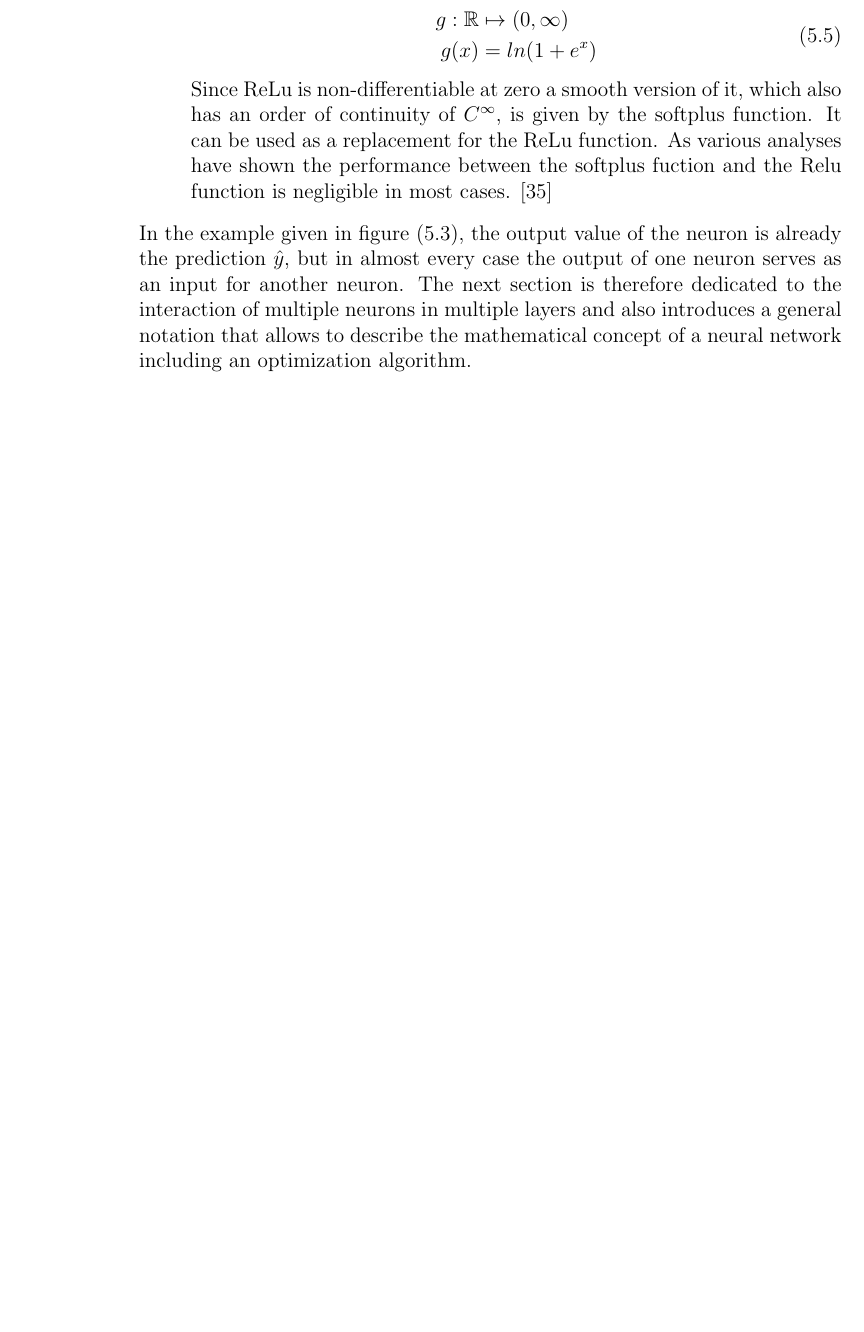
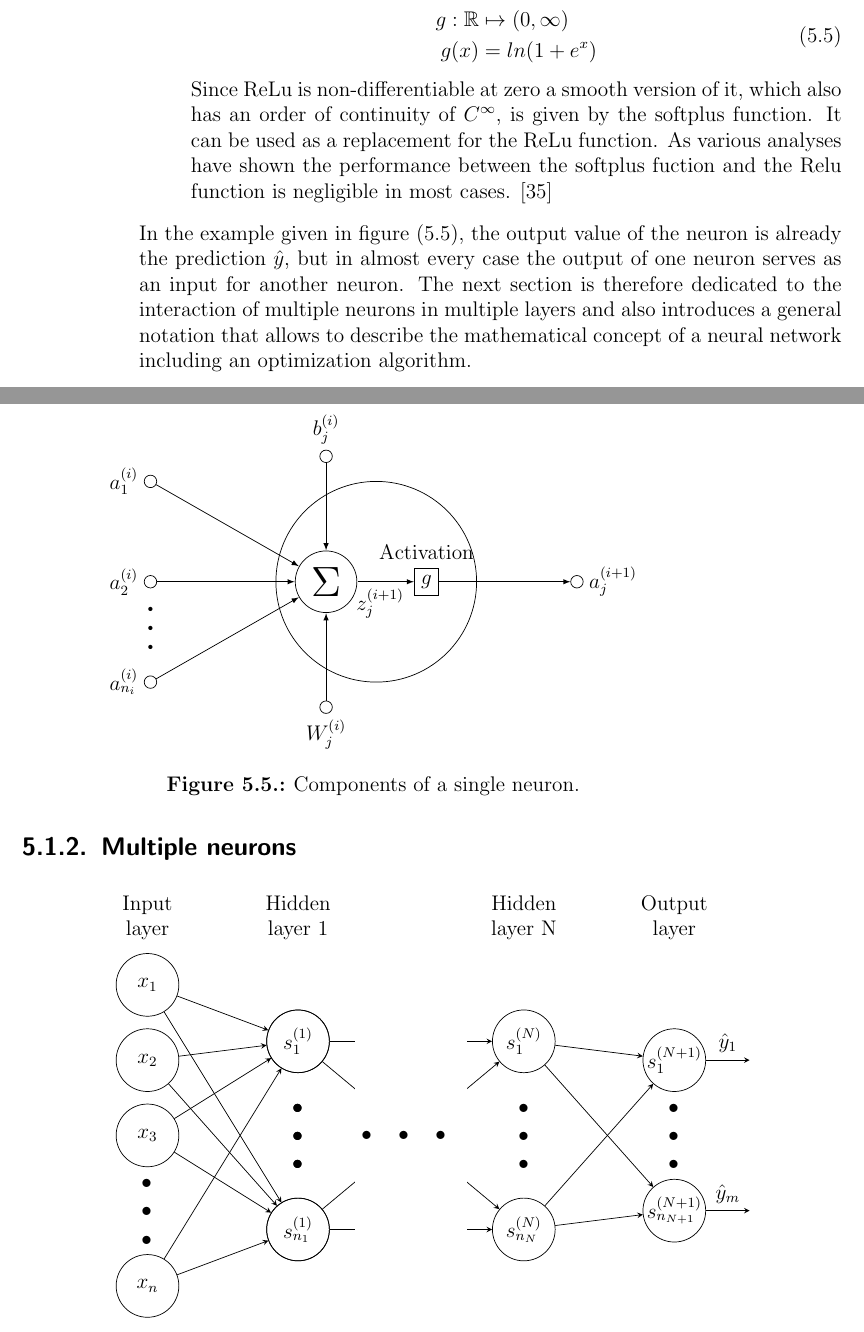
Before and after one commit to r-Files/Masterarbeit, a LaTeX thesis (main_document.tex, which reads chapters/Neural_Networks.tex, template/style.tex): part of page 84 of 96 before the commit and two parts of pages 84 and 85 of 98 after it, the two joined at a grey line, cut so that both start at the same text, the shorter picture padded with empty space. Compiled offline with pdfLaTeX; an older LaTeX class or package is replaced by its successor.

Commit message:
update NN

```diff
--- a/chapters/Neural_Networks.tex
+++ b/chapters/Neural_Networks.tex
@@ -153,3 +153,123 @@ In the example shown in figure (\ref{fig:simple_neuron}) the neuron takes the th
 \end{itemize}
 
 In the example given in figure (\ref{fig:simple_neuron}), the output value of the neuron is already the prediction $\hat{y}$, but in almost every case the output of one neuron serves as an input for another neuron. The next section is therefore dedicated to the interaction of multiple neurons in multiple layers and also introduces a general notation that allows to describe the mathematical concept of a neural network including an optimization algorithm.
+
+
+\subsection{Multiple neurons}
+
+
+\begin{figure}
+	\centering
+	\begin{tikzpicture}[>=latex]
+	\path
+	(0,0)     		node[circle,draw,scale=2,inner sep=2pt] (S) {$\Sigma$}
+	+(90:2.5) 		node[circle,draw,inner sep=2.5pt] 		(b) {}
+	node[above=1mm] {$b_j^{(i)}$}
+	+(-90:2.5) 		node[circle,draw,inner sep=2.5pt] 		(W) {}
+	node[below=1mm] {$W_j^{(i)}$}
+	+(-3.5,2) 	 	node[circle,draw,inner sep=2.5pt] 		(a1) 	{}
+	node[left=1mm]  {$a_1^{(i)}$}
+	+(-3.5,0)    	node[circle,draw,inner sep=2.5pt]		(a2) 	{}
+	node[left=1mm]  {$a_2^{(i)}$}
+	+(-3.5,-2) 		node[circle,draw,inner sep=2.5pt]		(ai) 	{}
+	node[left=1mm]  {$a_{n_i}^{(i)}$}
+	(2,0)    		node[draw] 								(g) 	{$g$} node[above=3mm]{Activation}
+	+(0:3)  		node[circle,draw,inner sep=2.5pt]  		(y1) 	{}
+	node[right=1mm]  {$a_{j}^{(i+1)}$};
+	\draw[->] (S)--(g) node[pos=.4,below]{$z_j^{(i+1)}$};
+	\draw[->] (b)--(S);
+	\draw[->] (W)--(S);
+	\draw[->] (g)--(y1);
+	\draw[->] (a1)--(S);
+	\draw[->] (a2)--(S);
+	\draw[->] (ai)--(S);
+	\draw[black] (1,0) circle(2);
+
+	\path (a2) -- (ai) node [font=\Huge, midway, sloped] {$\dots$};
+	\end{tikzpicture}
+
+%	\node (B) at (3,0) {$\cos(x)$};
+
+
+	\caption{Components of a single neuron.}
+	\label{fig:simple_neuron}
+\end{figure}
+
+
+
+\tikzset{%
+	every neuron/.style={
+		circle,
+		draw,
+		minimum size=1.25cm
+	},
+	neuron missing/.style={
+		draw=none,
+		scale=4,
+		text height=0.333cm,
+		execute at begin node=\color{black}$\vdots$
+	},
+}
+
+\begin{tikzpicture}[x=1.5cm, y=1.5cm, >=stealth]
+
+\foreach \m/\l [count=\y] in {1,2,3,missing,4}
+\node [every neuron/.try, neuron \m/.try] (input-\m) at (0,2.5-\y) {};
+
+\foreach \m [count=\y] in {1,missing,2}
+\node [every neuron/.try, neuron \m/.try ] (hidden1-\m) at (2,2-\y*1.25) {};
+
+\foreach \m [count=\y] in {1,missing,2}
+\node [every neuron/.try, neuron \m/.try ] (hidden1-\m) at (2,2-\y*1.25) {};
+
+\foreach \m [count=\y] in {1,missing,2}
+\node [every neuron/.try, neuron \m/.try ] (hidden2-\m) at (5,2-\y*1.25) {};
+
+\foreach \m [count=\y] in {1,missing,2}
+\node [every neuron/.try, neuron \m/.try ] (output-\m) at (7,1.5-\y) {};
+
+%\foreach \l [count=\i] in {1,2,3,n}
+%\draw [<-] (input-\i) -- ++(-1,0)
+%node [above, midway] {$I_\l$};
+
+
+\node at (input-1) {$x_1$};
+\node at (input-2) {$x_2$};
+\node at (input-3) {$x_3$};
+\node at (input-4) {$x_n$};
+
+
+\node at (hidden1-1) {$s_1^{(1)}$};
+\node at (hidden1-2) {$s_{n_1}^{(1)}$};
+
+\node at (hidden2-1) {$s_1^{(N)}$};
+\node at (hidden2-2) {$s_{n_N}^{(N)}$};
+
+\node at (output-1) {$s_1^{(N+1)}$};
+\node at (output-2) {$s_{n_{N+1}}^{(N+1)}$};
+
+
+\foreach \l [count=\i] in {1,m}
+\draw [->] (output-\i) -- ++(1,0)
+node [above, midway] {$\hat{y}_\l$};
+
+\foreach \i in {1,...,4}
+\foreach \j in {1,...,2}
+\draw [->] (input-\i) -- (hidden1-\j);
+
+\foreach \i in {1,...,2}
+\foreach \j in {1,...,2}
+\draw [->] (hidden1-\i) -- (hidden2-\j);
+
+\foreach \i in {1,...,2}
+\foreach \j in {1,...,2}
+\draw [->] (hidden2-\i) -- (output-\j);
+
+\node [align=center, above] at (0,2) {Input\\layer};
+\node [align=center, above] at (2,2) {Hidden \\layer 1};
+\node [align=center, above] at (5,2) {Hidden \\layer N};
+\node [align=center, above] at (7,2) {Output \\layer};
+
+\node[fill=white,scale=4,inner xsep=0pt,inner ysep=5mm] at ($(hidden1-1)!.5!(hidden2-2)$) {$\dots$};
+
+\end{tikzpicture}
--- a/template/style.tex
+++ b/template/style.tex
@@ -51,7 +51,8 @@ draft=\mydraft,      %% if true: included graphics are omitted and black boxes
 \usepackage{bbm} %% make the math symbol for Indicator 1 (\mathbbm{1})
 \usepackage{listings} %% implemnt R code
 \usepackage{tikz} %% draw in latex
-\usetikzlibrary{matrix,chains,positioning,decorations.pathreplacing,arrows}
+\usetikzlibrary{matrix,chains,positioning,decorations.pathreplacing,arrows, backgrounds}
+\usetikzlibrary{positioning,calc}
 
 
 \usepackage[backend=biber, %% using "biber" to compile references (instead of "biblatex")
```
Also changed, not shown: main_document.pdf.
